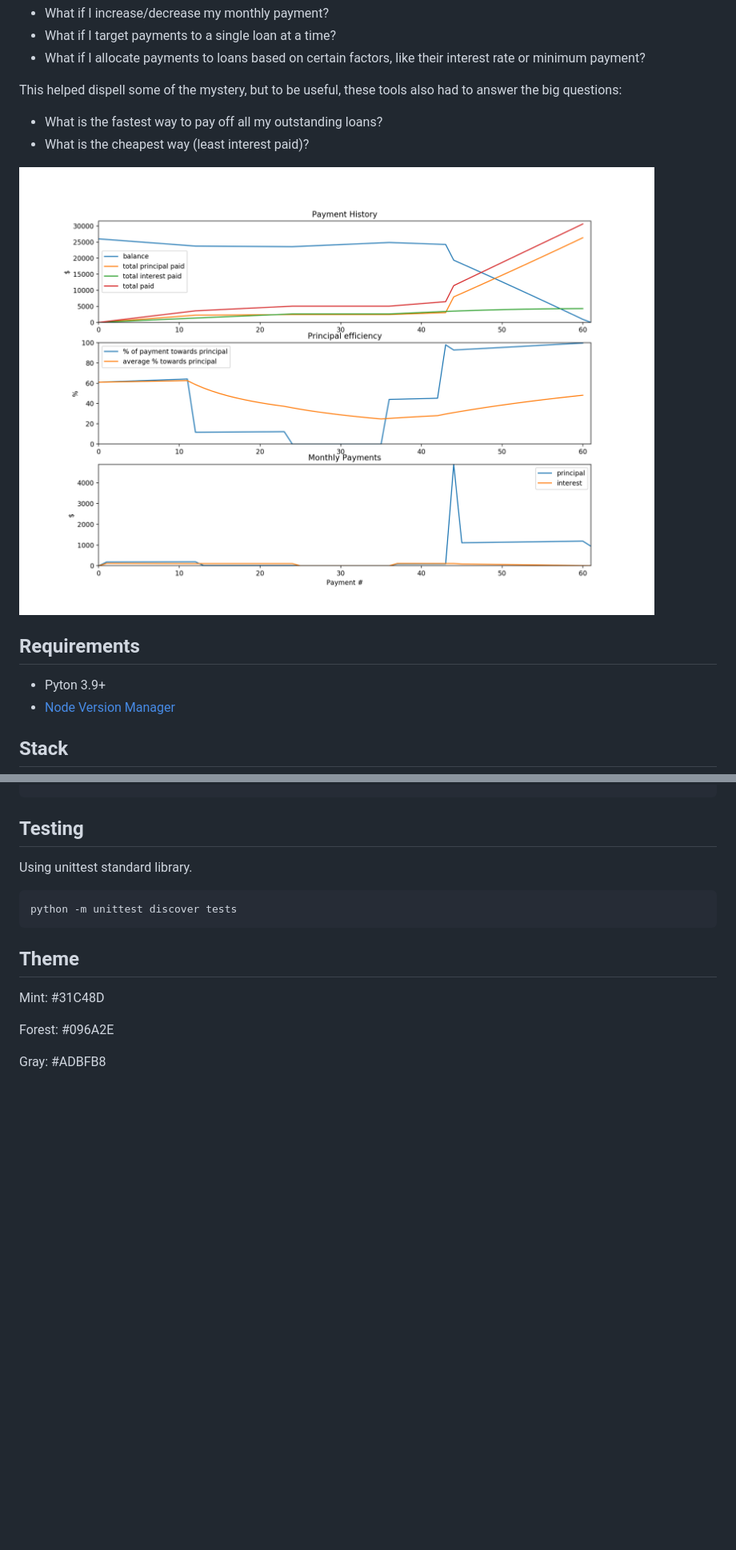
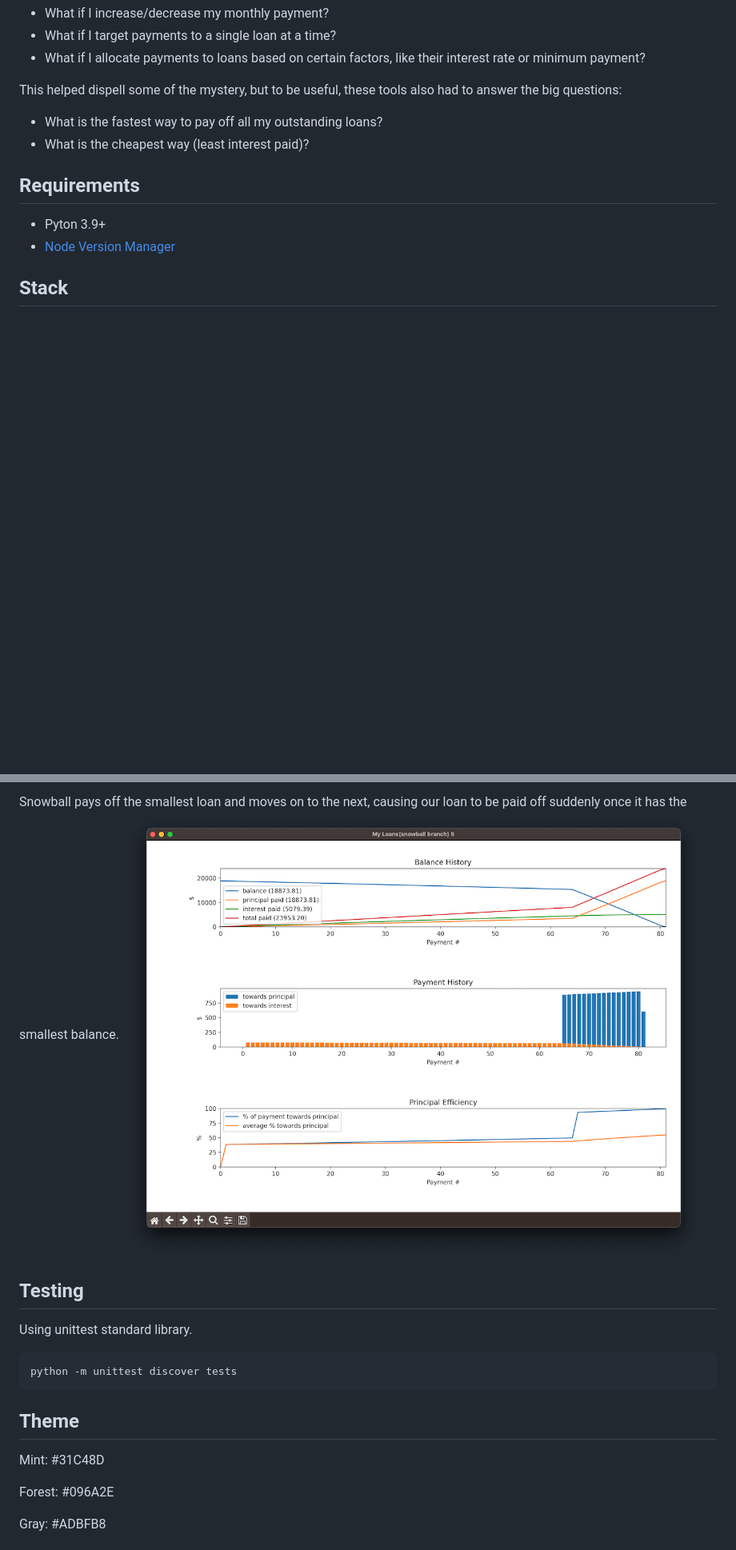
Before and after one commit to TurbulentRice/RepayMint, a Markdown page: README.md, 2 parts joined by grey strips. Shown: that part at 80% size. GitHub-like rendering; pictures changed too: examples/example1.png (deleted), examples/snowball.png (added); blank space fills up the shorter version.

Commit message:
added examples

```diff
--- a/README.md
+++ b/README.md
@@ -10,8 +10,6 @@ This helped dispell some of the mystery, but to be useful, these tools also had
 
 - What is the fastest way to pay off all my outstanding loans?
 - What is the cheapest way (least interest paid)?
-
-![Loan Timeline Example](./examples/example1.png)
 
 ## Requirements
 - Pyton 3.9+
@@ -66,3 +78,6 @@ python main.py
+Snowball pays off the smallest loan and moves on to the next, causing our loan to be paid off suddenly once it has the smallest balance.
+![Snowball Example](./examples/snowball.png)
+
 ## Testing
 
 Using unittest standard library.
```
Also changed, not shown: other parts of README.md (+14 -0 lines), examples/avalanche.png (added), examples/blizzard.png (added), examples/cascade.png (added), examples/ice_slide.png (added), 5 other files.
